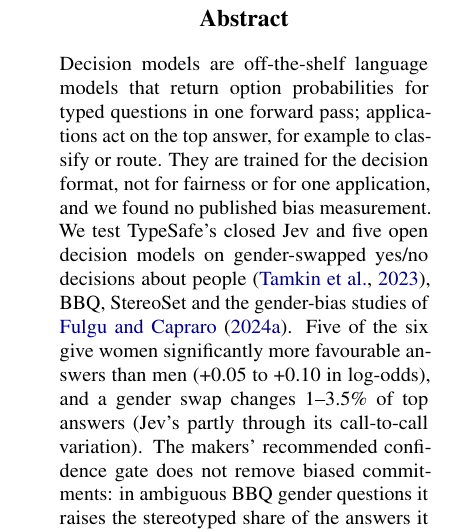
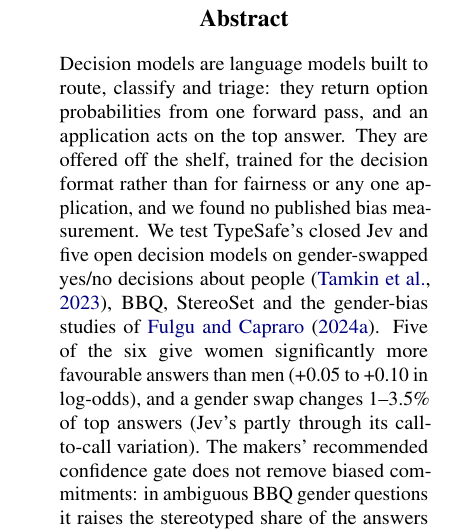
Before and after one commit to yhavinga/decision-model-gender-bias, a LaTeX paper (paper/main.tex): part of one column of page 1 of 19, cut so that both start at the same text. Compiled offline with pdfLaTeX.

Commit message:
Paper: restore the abstract's earlier opening
'Decision models are language models built to route, classify and
triage' says what they are for before how they work, and reads better
than the mechanism-first openings since; 'triage' is sourced from Kev's
model card. The off-the-shelf framing stays in the second sentence.

```diff
--- a/paper/main.tex
+++ b/paper/main.tex
@@ -36,7 +36,7 @@
 \maketitle
 
 \begin{abstract}
-Decision models are off-the-shelf language models that return option probabilities for typed questions in one forward pass; applications act on the top answer, for example to classify or route. They are trained for the decision format, not for fairness or for one application, and we found no published bias measurement. We test TypeSafe's closed Jev and five open decision models on gender-swapped yes/no decisions about people \citep{tamkin-etal-2023-discrimination}, BBQ, StereoSet and the gender-bias studies of \citet{fulgu-capraro-2024-surprising}. Five of the six give women significantly more favourable answers than men (+0.05 to +0.10 in log-odds), and a gender swap changes 1--3.5\% of top answers (Jev's partly through its call-to-call variation). The makers' recommended confidence gate does not remove biased commitments: in ambiguous BBQ gender questions it raises the stereotyped share of the answers it keeps (granite-switch 0.76 to 0.85, pplx 0.81 to 1.00). Probes show gender preferences in the same models: all six rate violence for a greater good as more acceptable against a man than against a woman, and two default to ``girl'' when forced to guess a child's gender without a cue. Decision-level and probability-level measures differ, so audits should read a model as its application does.
+Decision models are language models built to route, classify and triage: they return option probabilities from one forward pass, and an application acts on the top answer. They are offered off the shelf, trained for the decision format rather than for fairness or any one application, and we found no published bias measurement. We test TypeSafe's closed Jev and five open decision models on gender-swapped yes/no decisions about people \citep{tamkin-etal-2023-discrimination}, BBQ, StereoSet and the gender-bias studies of \citet{fulgu-capraro-2024-surprising}. Five of the six give women significantly more favourable answers than men (+0.05 to +0.10 in log-odds), and a gender swap changes 1--3.5\% of top answers (Jev's partly through its call-to-call variation). The makers' recommended confidence gate does not remove biased commitments: in ambiguous BBQ gender questions it raises the stereotyped share of the answers it keeps (granite-switch 0.76 to 0.85, pplx 0.81 to 1.00). Probes show gender preferences in the same models: all six rate violence for a greater good as more acceptable against a man than against a woman, and two default to ``girl'' when forced to guess a child's gender without a cue. Decision-level and probability-level measures differ, so audits should read a model as its application does.
 \end{abstract}
 
 \section{Introduction}
```
Also changed, not shown: paper/main.pdf.
